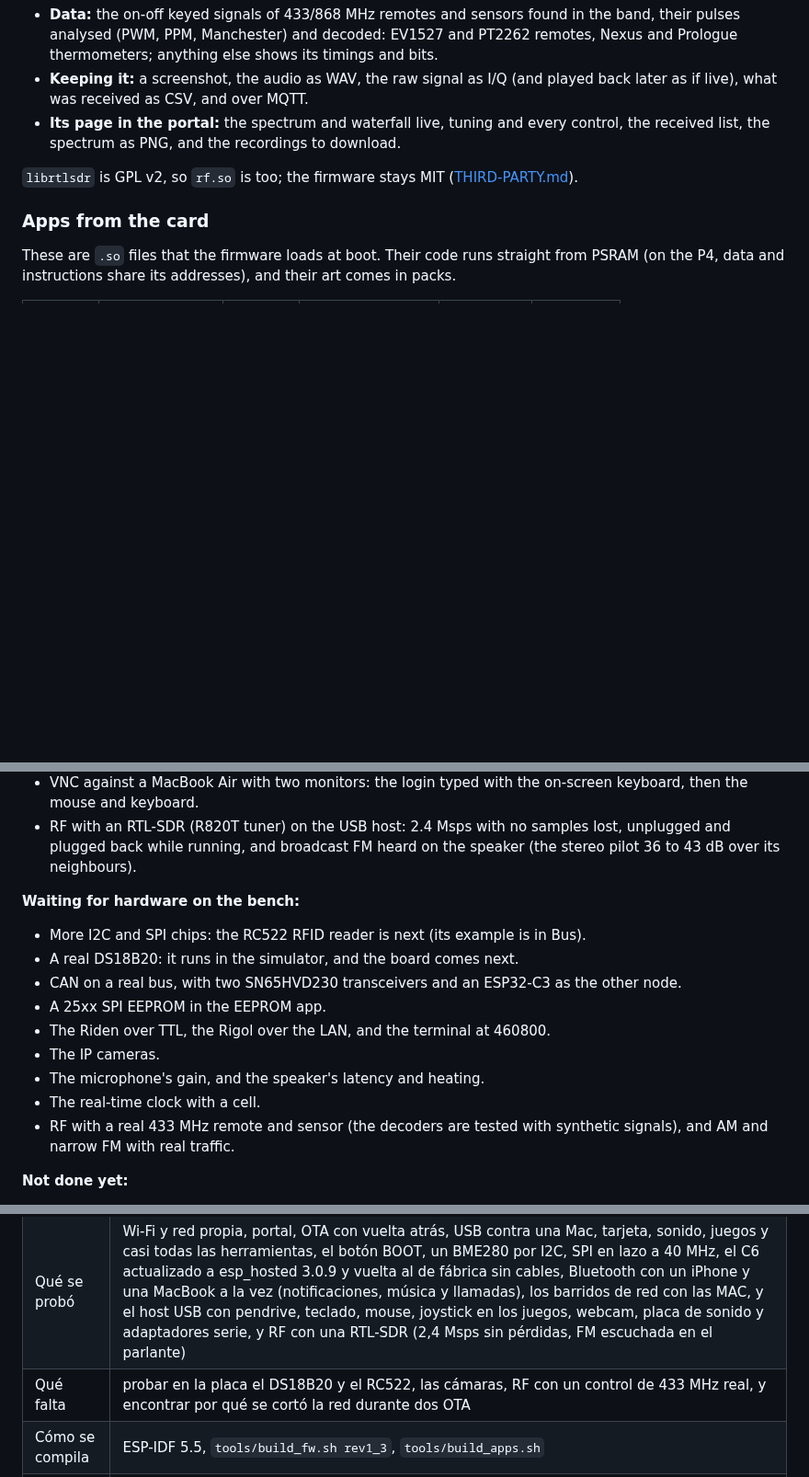
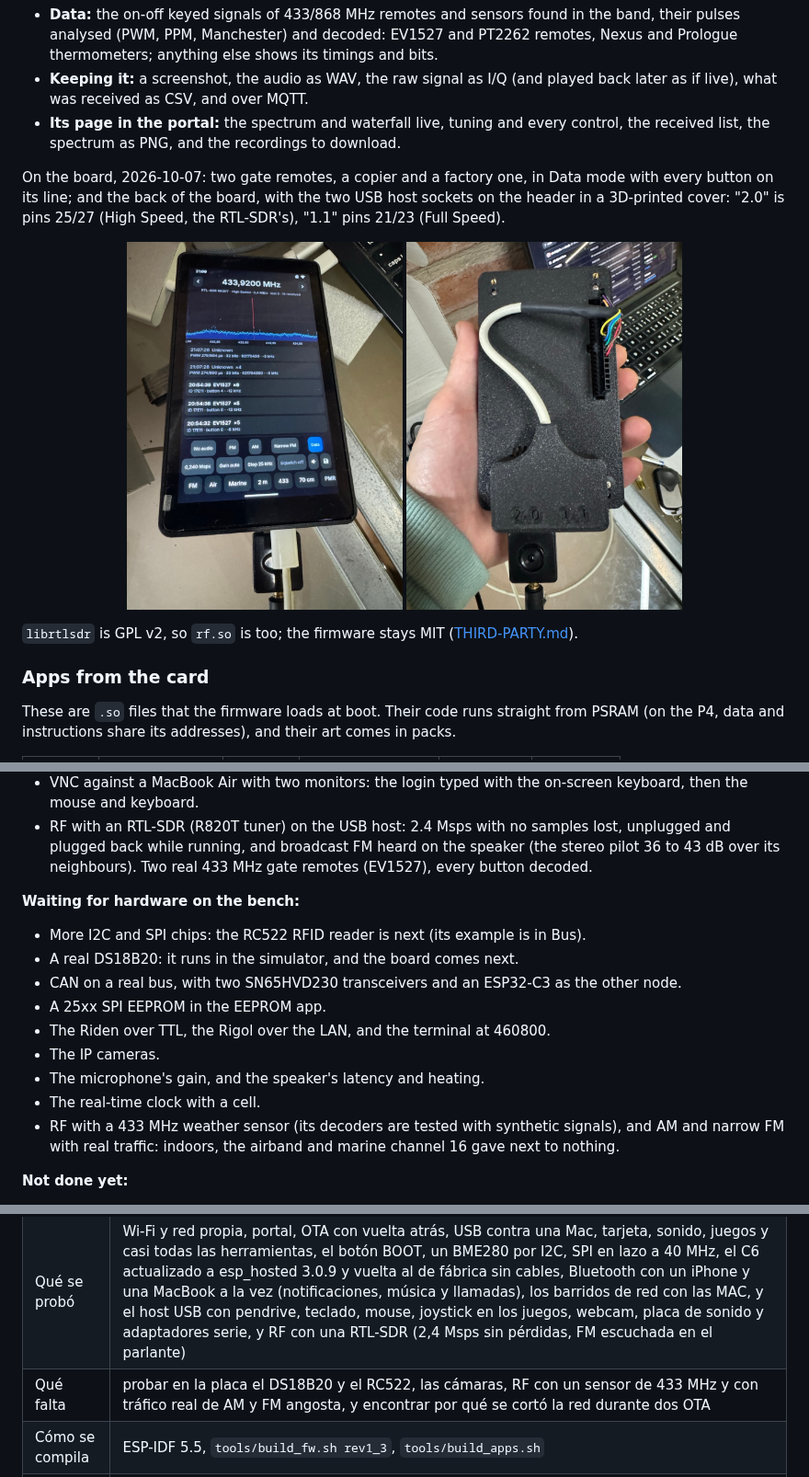
Before and after one commit to charliejgallo/P4OS, a Markdown page: README.md, 3 parts joined by grey strips. Shown at 92% size. Drawn GitHub-style; pictures changed too: docs/img/photo-rf-433.jpg (added), docs/img/photo-usb-host-sockets.jpg (added); blank space fills up the shorter version.

Commit message:
README and USB.md: photos of RF on the board and of the two USB host sockets
Co-Authored-By: Claude Opus 5.5 <noreply@anthropic.com>

```diff
--- a/README.md
+++ b/README.md
@@ -257,6 +257,16 @@ since 0.11.
   every control, the received list, the spectrum as PNG, and the
   recordings to download.
 
+On the board, 2026-10-07: two gate remotes, a copier and a factory one,
+in Data mode with every button on its line; and the back of the board,
+with the two USB host sockets on the header in a 3D-printed cover: "2.0"
+is pins 25/27 (High Speed, the RTL-SDR's), "1.1" pins 21/23 (Full Speed).
+
+<p align="center">
+  <img src="docs/img/photo-rf-433.jpg" width="300" alt="RF on the board in Data mode, listing 433 MHz remotes">
+  <img src="docs/img/photo-usb-host-sockets.jpg" width="300" alt="Two USB-A sockets wired to the 40-pin header in a 3D-printed back cover">
+</p>
+
 `librtlsdr` is GPL v2, so `rf.so` is too; the firmware stays MIT
 ([THIRD-PARTY.md](THIRD-PARTY.md)).
 
@@ -421,6 +431,7 @@ test layouts.
 - RF with an RTL-SDR (R820T tuner) on the USB host: 2.4 Msps with no
   samples lost, unplugged and plugged back while running, and broadcast FM
   heard on the speaker (the stereo pilot 36 to 43 dB over its neighbours).
+  Two real 433 MHz gate remotes (EV1527), every button decoded.
 
 **Waiting for hardware on the bench:**
 
@@ -434,8 +445,9 @@ test layouts.
 - The IP cameras.
 - The microphone's gain, and the speaker's latency and heating.
 - The real-time clock with a cell.
-- RF with a real 433 MHz remote and sensor (the decoders are tested with
-  synthetic signals), and AM and narrow FM with real traffic.
+- RF with a 433 MHz weather sensor (its decoders are tested with synthetic
+  signals), and AM and narrow FM with real traffic: indoors, the airband
+  and marine channel 16 gave next to nothing.
 
 **Not done yet:**
 
@@ -591,6 +603,6 @@ idioma de la tarjeta. Los documentos del plan y de las pruebas en la placa
 |---|---|
 | Qué hace | inicio con carpetas, pantalla de bloqueo con código, 23 apps propias y 38 de la tarjeta (juegos, notas, mapas, radio, video, Lua, una radio definida por software con RTL-SDR), portal web con las páginas que trae cada app, USB como teclado, mouse, joystick, MIDI, red o disco, red Wi-Fi propia con QR, Bluetooth con el iPhone (notificaciones con emojis en color, su música y atender o rechazar llamadas) y como teclado y mouse inalámbrico de una computadora, el firmware del C6 actualizable desde la placa, y taller con I2C, SPI, 1-Wire, GPIO y tiras LED direccionables |
 | Qué se probó | Wi-Fi y red propia, portal, OTA con vuelta atrás, USB contra una Mac, tarjeta, sonido, juegos y casi todas las herramientas, el botón BOOT, un BME280 por I2C, SPI en lazo a 40 MHz, el C6 actualizado a esp_hosted 3.0.9 y vuelta al de fábrica sin cables, Bluetooth con un iPhone y una MacBook a la vez (notificaciones, música y llamadas), los barridos de red con las MAC, y el host USB con pendrive, teclado, mouse, joystick en los juegos, webcam, placa de sonido y adaptadores serie, y RF con una RTL-SDR (2,4 Msps sin pérdidas, FM escuchada en el parlante) |
-| Qué falta | probar en la placa el DS18B20 y el RC522, las cámaras, RF con un control de 433 MHz real, y encontrar por qué se cortó la red durante dos OTA |
+| Qué falta | probar en la placa el DS18B20 y el RC522, las cámaras, RF con un sensor de 433 MHz y con tráfico real de AM y FM angosta, y encontrar por qué se cortó la red durante dos OTA |
 | Cómo se compila | ESP-IDF 5.5, `tools/build_fw.sh rev1_3`, `tools/build_apps.sh` |
 | Cómo se instala | la primera vez por el CH340; después `tools/ota.sh p4os.local` o el portal |
```
Also changed, not shown: docs/USB.md (+6 -0 lines).
